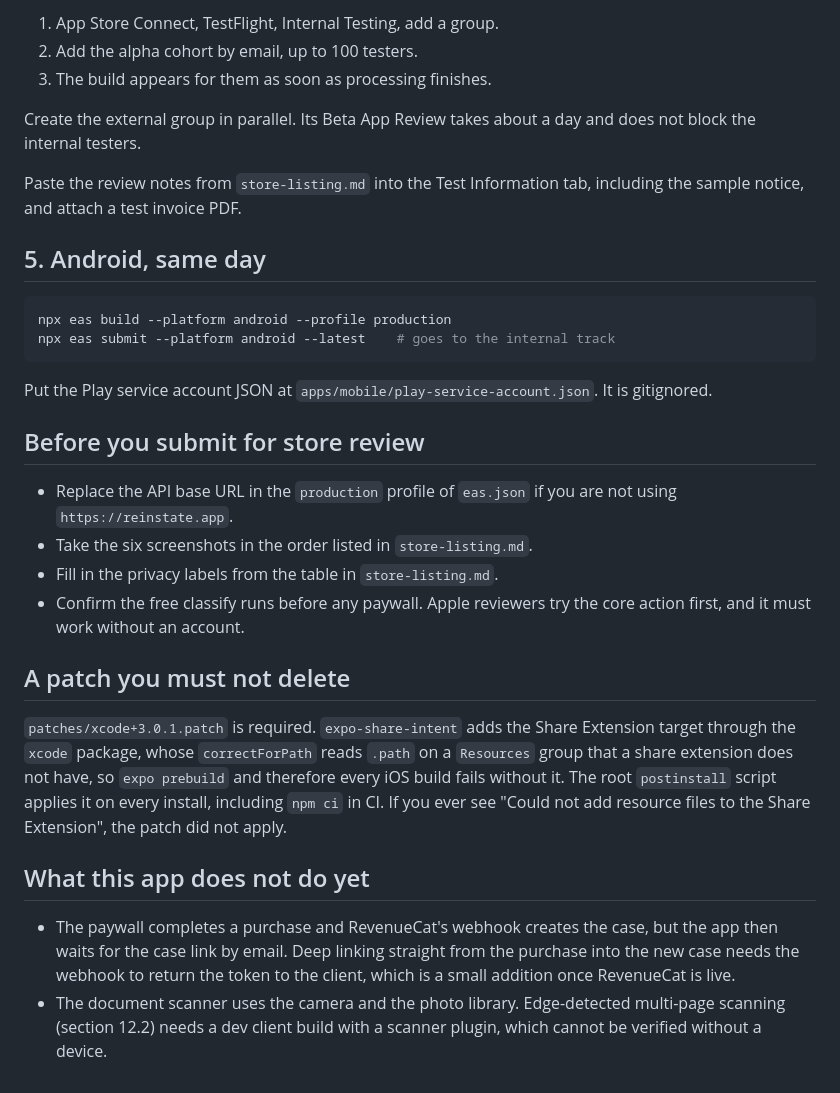
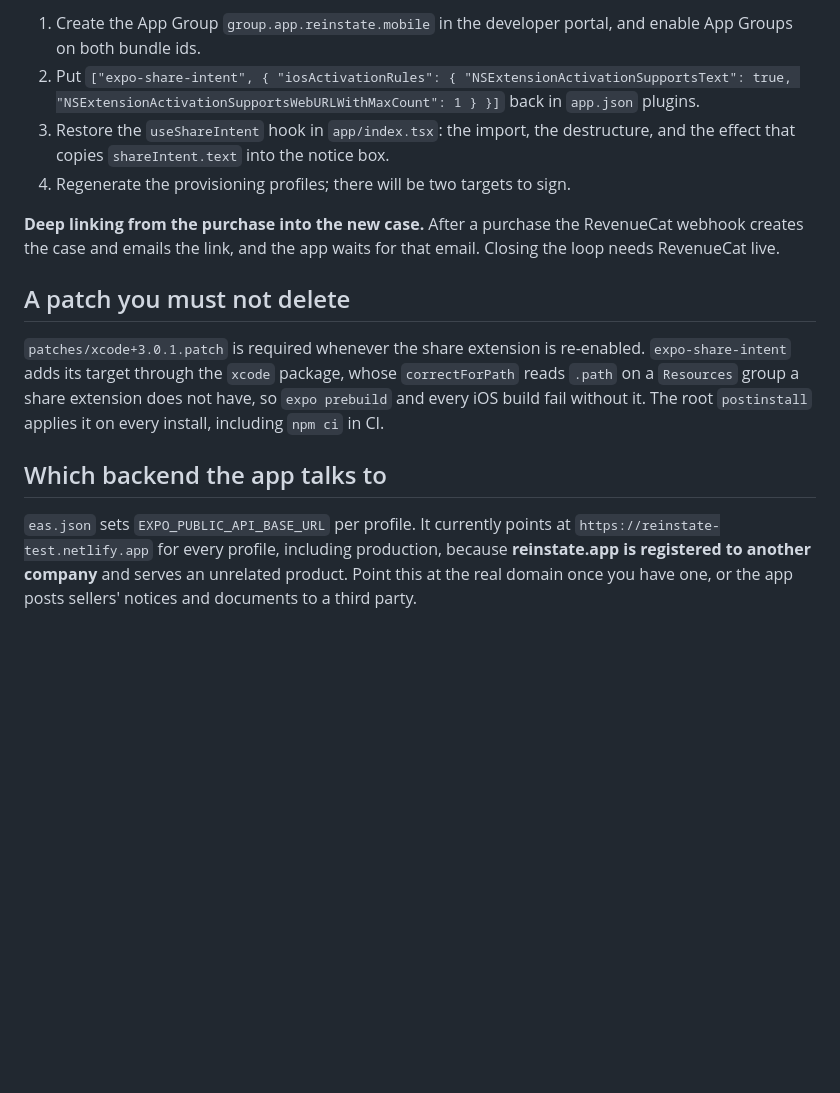
Before and after one commit to geniesyswiki1/reinstate, a Markdown page: apps/mobile/TESTFLIGHT.md, the part around one of its changes. Drawn GitHub-style; blank space fills up the shorter version.

````diff
--- a/apps/mobile/TESTFLIGHT.md
+++ b/apps/mobile/TESTFLIGHT.md
@@ -53,45 +76,26 @@ Internal testing takes minutes and needs no Beta App Review:
 
-1. App Store Connect, TestFlight, Internal Testing, add a group.
-2. Add the alpha cohort by email, up to 100 testers.
-3. The build appears for them as soon as processing finishes.
+1. Create the App Group `group.app.reinstate.mobile` in the developer portal, and enable App Groups
+   on both bundle ids.
+2. Put `["expo-share-intent", { "iosActivationRules": { "NSExtensionActivationSupportsText": true,
+   "NSExtensionActivationSupportsWebURLWithMaxCount": 1 } }]` back in `app.json` plugins.
+3. Restore the `useShareIntent` hook in `app/index.tsx`: the import, the destructure, and the
+   effect that copies `shareIntent.text` into the notice box.
+4. Regenerate the provisioning profiles; there will be two targets to sign.
 
-Create the external group in parallel. Its Beta App Review takes about a day and does not block the
-internal testers.
-
-Paste the review notes from `store-listing.md` into the Test Information tab, including the sample
-notice, and attach a test invoice PDF.
-
-## 5. Android, same day
-
-```bash
-npx eas build --platform android --profile production
-npx eas submit --platform android --latest    # goes to the internal track
-```
-
-Put the Play service account JSON at `apps/mobile/play-service-account.json`. It is gitignored.
-
-## Before you submit for store review
-
-- Replace the API base URL in the `production` profile of `eas.json` if you are not using
-  `https://reinstate.app`.
-- Take the six screenshots in the order listed in `store-listing.md`.
-- Fill in the privacy labels from the table in `store-listing.md`.
-- Confirm the free classify runs before any paywall. Apple reviewers try the core action first, and
-  it must work without an account.
+**Deep linking from the purchase into the new case.** After a purchase the RevenueCat webhook
+creates the case and emails the link, and the app waits for that email. Closing the loop needs
+RevenueCat live.
 
 ## A patch you must not delete
 
-`patches/xcode+3.0.1.patch` is required. `expo-share-intent` adds the Share Extension target through
-the `xcode` package, whose `correctForPath` reads `.path` on a `Resources` group that a share
-extension does not have, so `expo prebuild` and therefore every iOS build fails without it. The root
-`postinstall` script applies it on every install, including `npm ci` in CI. If you ever see
-"Could not add resource files to the Share Extension", the patch did not apply.
+`patches/xcode+3.0.1.patch` is required whenever the share extension is re-enabled.
+`expo-share-intent` adds its target through the `xcode` package, whose `correctForPath` reads
+`.path` on a `Resources` group a share extension does not have, so `expo prebuild` and every iOS
+build fail without it. The root `postinstall` applies it on every install, including `npm ci` in CI.
 
-## What this app does not do yet
+## Which backend the app talks to
 
-- The paywall completes a purchase and RevenueCat's webhook creates the case, but the app then waits
-  for the case link by email. Deep linking straight from the purchase into the new case needs the
-  webhook to return the token to the client, which is a small addition once RevenueCat is live.
-- The document scanner uses the camera and the photo library. Edge-detected multi-page scanning
-  (section 12.2) needs a dev client build with a scanner plugin, which cannot be verified without a
-  device.
+`eas.json` sets `EXPO_PUBLIC_API_BASE_URL` per profile. It currently points at
+`https://reinstate-test.netlify.app` for every profile, including production, because
+**reinstate.app is registered to another company** and serves an unrelated product. Point this at
+the real domain once you have one, or the app posts sellers' notices and documents to a third party.
````
Also changed, not shown: other parts of apps/mobile/TESTFLIGHT.md (+53 -30 lines).
